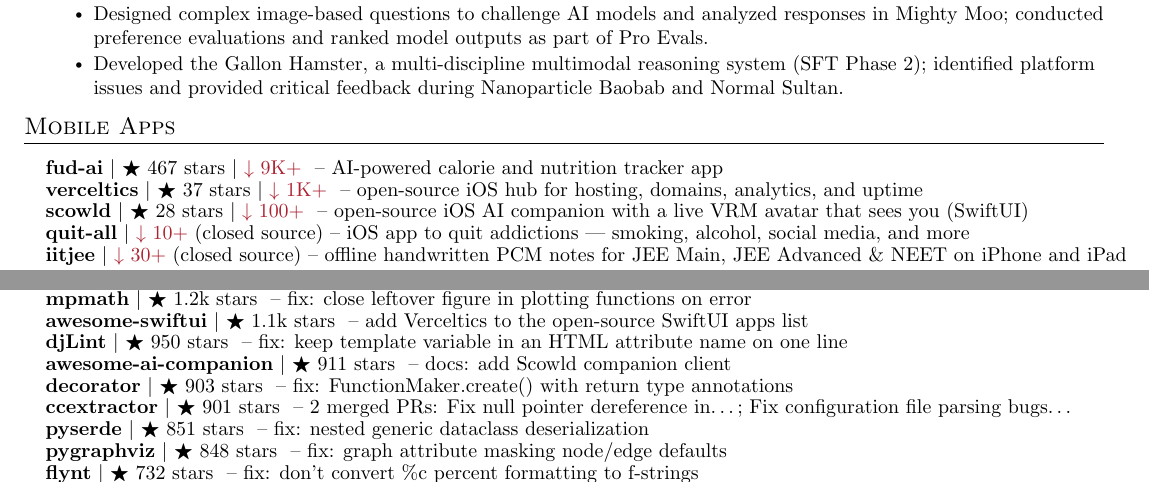
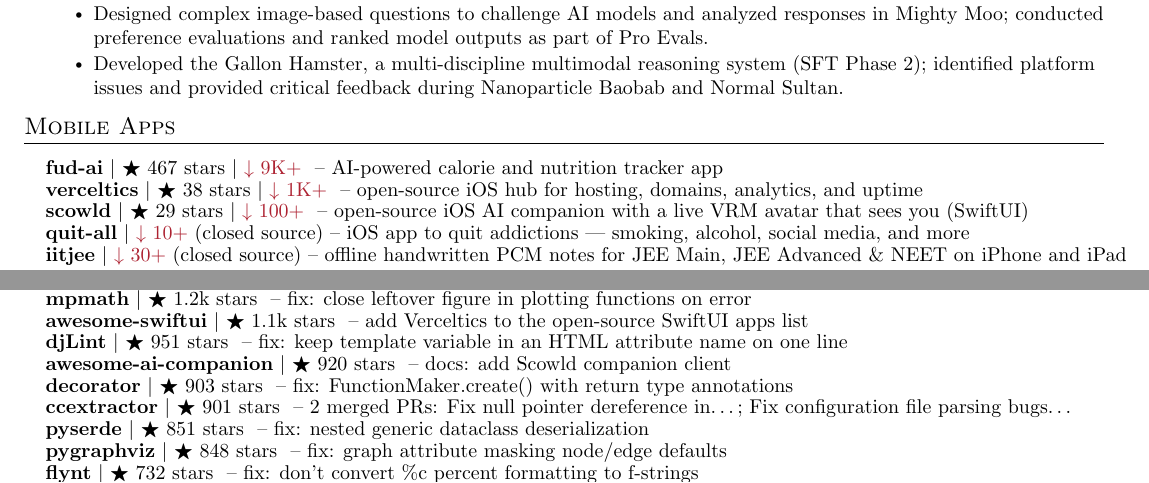
Before and after one commit to apoorvdarshan/profile-resume-private, a LaTeX CV (Apoorv_Darshan_Resume.tex): two parts of pages 1 and 3 of 4, joined at a grey line, cut so that both start at the same text. Compiled offline with pdfLaTeX.

Commit message:
Refresh resume contributions and stars
Co-authored-by: github-actions[bot] <41898282+github-actions[bot]@users.noreply.github.com>

```diff
--- a/Apoorv_Darshan_Resume.tex
+++ b/Apoorv_Darshan_Resume.tex
@@ -178,8 +178,8 @@
     \resumeSubHeadingListStart
 
       \resumeProjectHeading{\textbf{\href{https://github.com/apoorvdarshan/fud-ai}{fud-ai}} $|$ {\small $\bigstar$ 467 stars $|$ \textcolor{Maroon}{$\downarrow$ 9K+}} \textnormal{ -- AI-powered calorie and nutrition tracker app}}{}
-      \resumeProjectHeading{\textbf{\href{https://github.com/apoorvdarshan/verceltics}{verceltics}} $|$ {\small $\bigstar$ 37 stars $|$ \textcolor{Maroon}{$\downarrow$ 1K+}} \textnormal{ -- open-source iOS hub for hosting, domains, analytics, and uptime}}{}
-      \resumeProjectHeading{\textbf{\href{https://github.com/apoorvdarshan/scowld}{scowld}} $|$ {\small $\bigstar$ 28 stars $|$ \textcolor{Maroon}{$\downarrow$ 100+}} \textnormal{ -- open-source iOS AI companion with a live VRM avatar that sees you (SwiftUI)}}{}
+      \resumeProjectHeading{\textbf{\href{https://github.com/apoorvdarshan/verceltics}{verceltics}} $|$ {\small $\bigstar$ 38 stars $|$ \textcolor{Maroon}{$\downarrow$ 1K+}} \textnormal{ -- open-source iOS hub for hosting, domains, analytics, and uptime}}{}
+      \resumeProjectHeading{\textbf{\href{https://github.com/apoorvdarshan/scowld}{scowld}} $|$ {\small $\bigstar$ 29 stars $|$ \textcolor{Maroon}{$\downarrow$ 100+}} \textnormal{ -- open-source iOS AI companion with a live VRM avatar that sees you (SwiftUI)}}{}
       \resumeProjectHeading{\textbf{\href{https://apps.apple.com/us/app/quit-all-break-every-habit/id6760978934}{quit-all}} $|$ {\small \textcolor{Maroon}{$\downarrow$ 10+}} \textnormal{(closed source) -- iOS app to quit addictions --- smoking, alcohol, social media, and more}}{}
       \resumeProjectHeading{\textbf{\href{https://apps.apple.com/us/app/pcm-notes-jee-neet/id6792598227}{iitjee}} $|$ {\small \textcolor{Maroon}{$\downarrow$ 30+}} \textnormal{(closed source) -- offline handwritten PCM notes for JEE Main, JEE Advanced \& NEET on iPhone and iPad}}{}
 
@@ -343,8 +343,8 @@
       \resumeProjectHeading{\textbf{\href{https://github.com/jsonpickle/jsonpickle/pull/612}{jsonpickle}} $|$ {\small $\bigstar$ 1.3k stars} \textnormal{ -- fix: NumPy view py/id desync when base is shared}}{}
       \resumeProjectHeading{\textbf{\href{https://github.com/mpmath/mpmath/pull/1123}{mpmath}} $|$ {\small $\bigstar$ 1.2k stars} \textnormal{ -- fix: close leftover figure in plotting functions on error}}{}
       \resumeProjectHeading{\textbf{\href{https://github.com/onmyway133/awesome-swiftui/pull/59}{awesome-swiftui}} $|$ {\small $\bigstar$ 1.1k stars} \textnormal{ -- add Verceltics to the open-source SwiftUI apps list}}{}
-      \resumeProjectHeading{\textbf{\href{https://github.com/djlint/djLint/pull/2206}{djLint}} $|$ {\small $\bigstar$ 950 stars} \textnormal{ -- fix: keep template variable in an HTML attribute name on one line}}{}
-      \resumeProjectHeading{\textbf{\href{https://github.com/DasterProkio/awesome-ai-companion/pull/10}{awesome-ai-companion}} $|$ {\small $\bigstar$ 911 stars} \textnormal{ -- docs: add Scowld companion client}}{}
+      \resumeProjectHeading{\textbf{\href{https://github.com/djlint/djLint/pull/2206}{djLint}} $|$ {\small $\bigstar$ 951 stars} \textnormal{ -- fix: keep template variable in an HTML attribute name on one line}}{}
+      \resumeProjectHeading{\textbf{\href{https://github.com/DasterProkio/awesome-ai-companion/pull/10}{awesome-ai-companion}} $|$ {\small $\bigstar$ 920 stars} \textnormal{ -- docs: add Scowld companion client}}{}
       \resumeProjectHeading{\textbf{\href{https://github.com/micheles/decorator/pull/186}{decorator}} $|$ {\small $\bigstar$ 903 stars} \textnormal{ -- fix: FunctionMaker.create() with return type annotations}}{}
       \resumeProjectHeading{\textbf{\href{https://github.com/CCExtractor/ccextractor/pulls?q=is\%3Apr\%20is\%3Amerged\%20author\%3Aapoorvdarshan}{ccextractor}} $|$ {\small $\bigstar$ 901 stars} \textnormal{ -- 2 merged PRs: Fix null pointer dereference in…; Fix configuration file parsing bugs…}}{}
       \resumeProjectHeading{\textbf{\href{https://github.com/yukinarit/pyserde/pull/775}{pyserde}} $|$ {\small $\bigstar$ 851 stars} \textnormal{ -- fix: nested generic dataclass deserialization}}{}
```
Also changed, not shown: Apoorv_Darshan_Resume.pdf, Apoorv_Darshan_Resume.tex (4 more changed lines), 1 other file.
